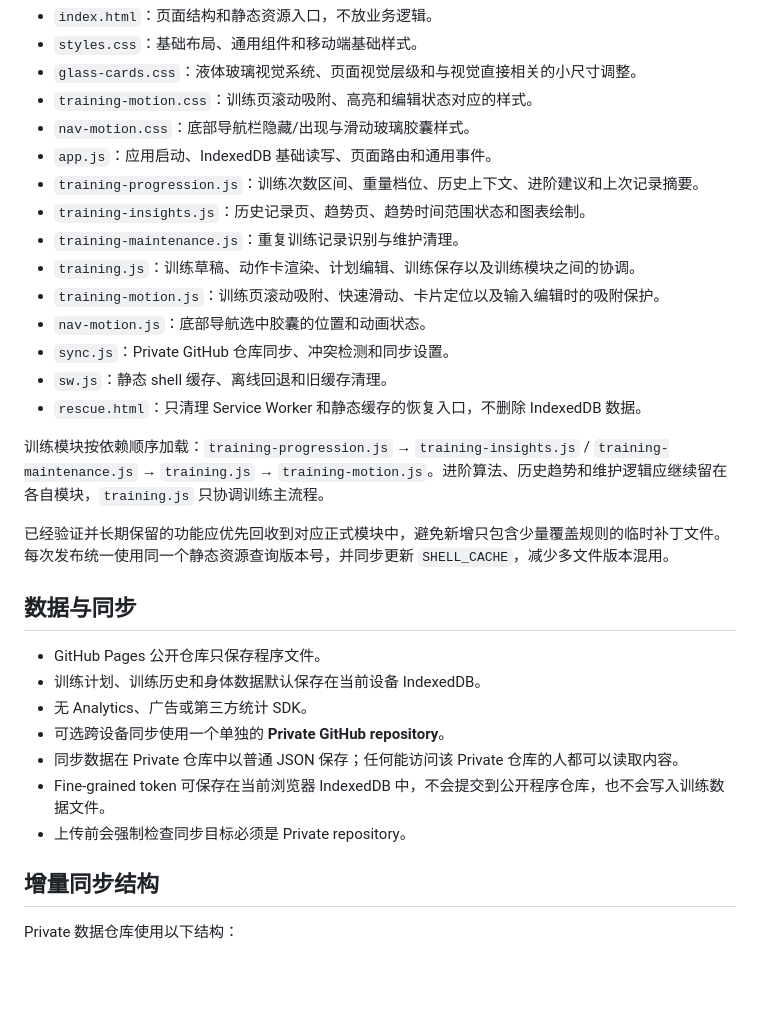
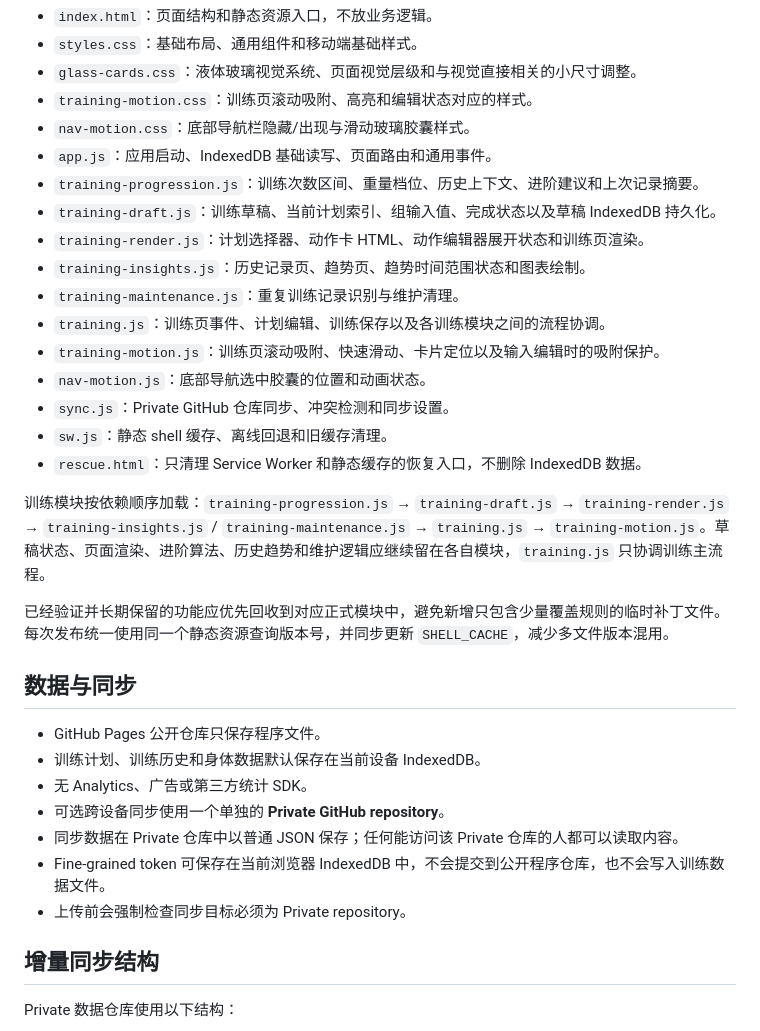
Before and after one commit to RogerLang/fitness_pwa, a Markdown page: README.md, the part around the change. Drawn GitHub-style; blank space fills up the shorter version.

Commit message:
docs: document v63 training core split

```diff
--- a/README.md
+++ b/README.md
@@ -13,16 +13,18 @@
 - `nav-motion.css`：底部导航栏隐藏/出现与滑动玻璃胶囊样式。
 - `app.js`：应用启动、IndexedDB 基础读写、页面路由和通用事件。
 - `training-progression.js`：训练次数区间、重量档位、历史上下文、进阶建议和上次记录摘要。
+- `training-draft.js`：训练草稿、当前计划索引、组输入值、完成状态以及草稿 IndexedDB 持久化。
+- `training-render.js`：计划选择器、动作卡 HTML、动作编辑器展开状态和训练页渲染。
 - `training-insights.js`：历史记录页、趋势页、趋势时间范围状态和图表绘制。
 - `training-maintenance.js`：重复训练记录识别与维护清理。
-- `training.js`：训练草稿、动作卡渲染、计划编辑、训练保存以及训练模块之间的协调。
+- `training.js`：训练页事件、计划编辑、训练保存以及各训练模块之间的流程协调。
 - `training-motion.js`：训练页滚动吸附、快速滑动、卡片定位以及输入编辑时的吸附保护。
 - `nav-motion.js`：底部导航选中胶囊的位置和动画状态。
 - `sync.js`：Private GitHub 仓库同步、冲突检测和同步设置。
 - `sw.js`：静态 shell 缓存、离线回退和旧缓存清理。
 - `rescue.html`：只清理 Service Worker 和静态缓存的恢复入口，不删除 IndexedDB 数据。
 
-训练模块按依赖顺序加载：`training-progression.js` → `training-insights.js` / `training-maintenance.js` → `training.js` → `training-motion.js`。进阶算法、历史趋势和维护逻辑应继续留在各自模块，`training.js` 只协调训练主流程。
+训练模块按依赖顺序加载：`training-progression.js` → `training-draft.js` → `training-render.js` → `training-insights.js` / `training-maintenance.js` → `training.js` → `training-motion.js`。草稿状态、页面渲染、进阶算法、历史趋势和维护逻辑应继续留在各自模块，`training.js` 只协调训练主流程。
 
 已经验证并长期保留的功能应优先回收到对应正式模块中，避免新增只包含少量覆盖规则的临时补丁文件。每次发布统一使用同一个静态资源查询版本号，并同步更新 `SHELL_CACHE`，减少多文件版本混用。
 
@@ -33,7 +35,7 @@
 - 可选跨设备同步使用一个单独的 **Private GitHub repository**。
 - 同步数据在 Private 仓库中以普通 JSON 保存；任何能访问该 Private 仓库的人都可以读取内容。
 - Fine-grained token 可保存在当前浏览器 IndexedDB 中，不会提交到公开程序仓库，也不会写入训练数据文件。
-- 上传前会强制检查同步目标必须是 Private repository。
+- 上传前会强制检查同步目标必须为 Private repository。
 
 ## 增量同步结构
 Private 数据仓库使用以下结构：
```
